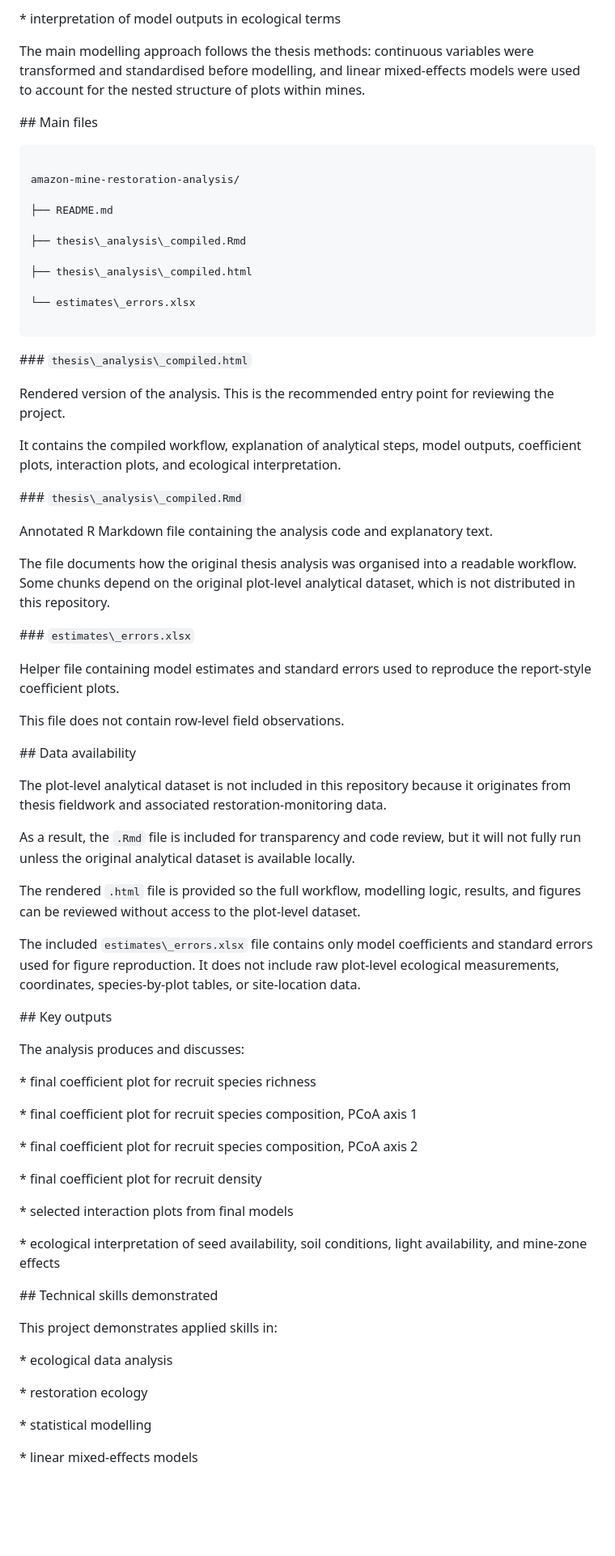
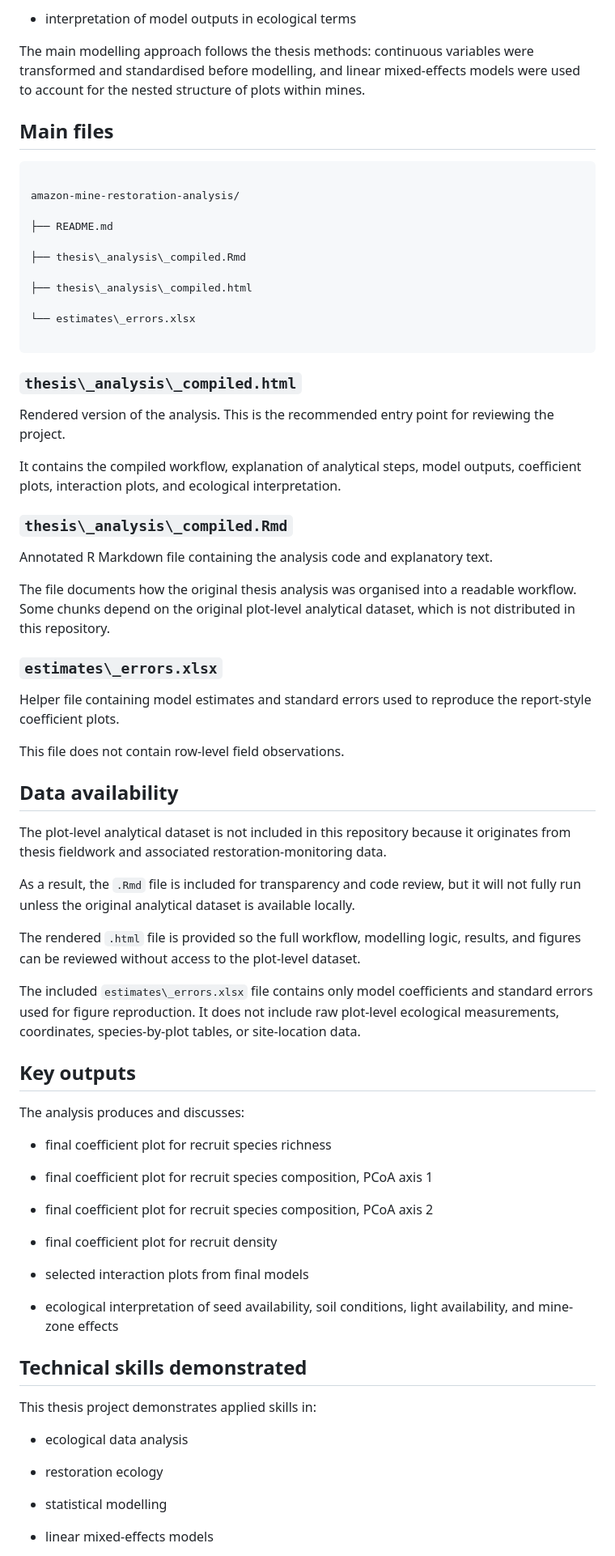
Before and after one commit to GianVillamonte/portfolio, a Markdown page: msc-thesis-amazon-mine-restoration-analysis/README.md, the part around one of its changes. Shown at 81% size. Drawn GitHub-style; blank space fills up the shorter version.

```diff
--- a/msc-thesis-amazon-mine-restoration-analysis/README.md
+++ b/msc-thesis-amazon-mine-restoration-analysis/README.md
@@ -104,5 +104,5 @@ The compiled analysis includes:
 
-\* interpretation of model outputs in ecological terms
+* interpretation of model outputs in ecological terms
 
 
 
@@ -110,7 +110,7 @@ The main modelling approach follows the thesis methods: continuous variables wer
 
 
 
-\## Main files
+## Main files
 
 
 
@@ -130,7 +130,7 @@ amazon-mine-restoration-analysis/
 
 
 
-\### `thesis\_analysis\_compiled.html`
+### `thesis\_analysis\_compiled.html`
 
 
 
@@ -142,7 +142,7 @@ It contains the compiled workflow, explanation of analytical steps, model output
 
 
 
-\### `thesis\_analysis\_compiled.Rmd`
+### `thesis\_analysis\_compiled.Rmd`
 
 
 
@@ -154,7 +154,7 @@ The file documents how the original thesis analysis was organised into a readabl
 
 
 
-\### `estimates\_errors.xlsx`
+### `estimates\_errors.xlsx`
 
 
 
@@ -166,7 +166,7 @@ This file does not contain row-level field observations.
 
 
 
-\## Data availability
+## Data availability
 
 
 
@@ -186,7 +186,7 @@ The included `estimates\_errors.xlsx` file contains only model coefficients and
 
 
 
-\## Key outputs
+## Key outputs
 
 
 
@@ -194,33 +194,33 @@ The analysis produces and discusses:
 
 
 
-\* final coefficient plot for recruit species richness
+* final coefficient plot for recruit species richness
 
-\* final coefficient plot for recruit species composition, PCoA axis 1
+* final coefficient plot for recruit species composition, PCoA axis 1
 
-\* final coefficient plot for recruit species composition, PCoA axis 2
+* final coefficient plot for recruit species composition, PCoA axis 2
 
-\* final coefficient plot for recruit density
+* final coefficient plot for recruit density
 
-\* selected interaction plots from final models
+* selected interaction plots from final models
 
-\* ecological interpretation of seed availability, soil conditions, light availability, and mine-zone effects
+* ecological interpretation of seed availability, soil conditions, light availability, and mine-zone effects
 
 
 
-\## Technical skills demonstrated
+## Technical skills demonstrated
 
 
 
-This project demonstrates applied skills in:
+This thesis project demonstrates applied skills in:
 
 
 
-\* ecological data analysis
+* ecological data analysis
 
-\* restoration ecology
+* restoration ecology
 
-\* statistical modelling
+* statistical modelling
 
-\* linear mixed-effects models
+* linear mixed-effects models
 
```
Also changed, not shown: other parts of msc-thesis-amazon-mine-restoration-analysis/README.md (+40 -42 lines), vegetation-seasonality-analysis/README.md (+4 -4 lines), 1 other file.
